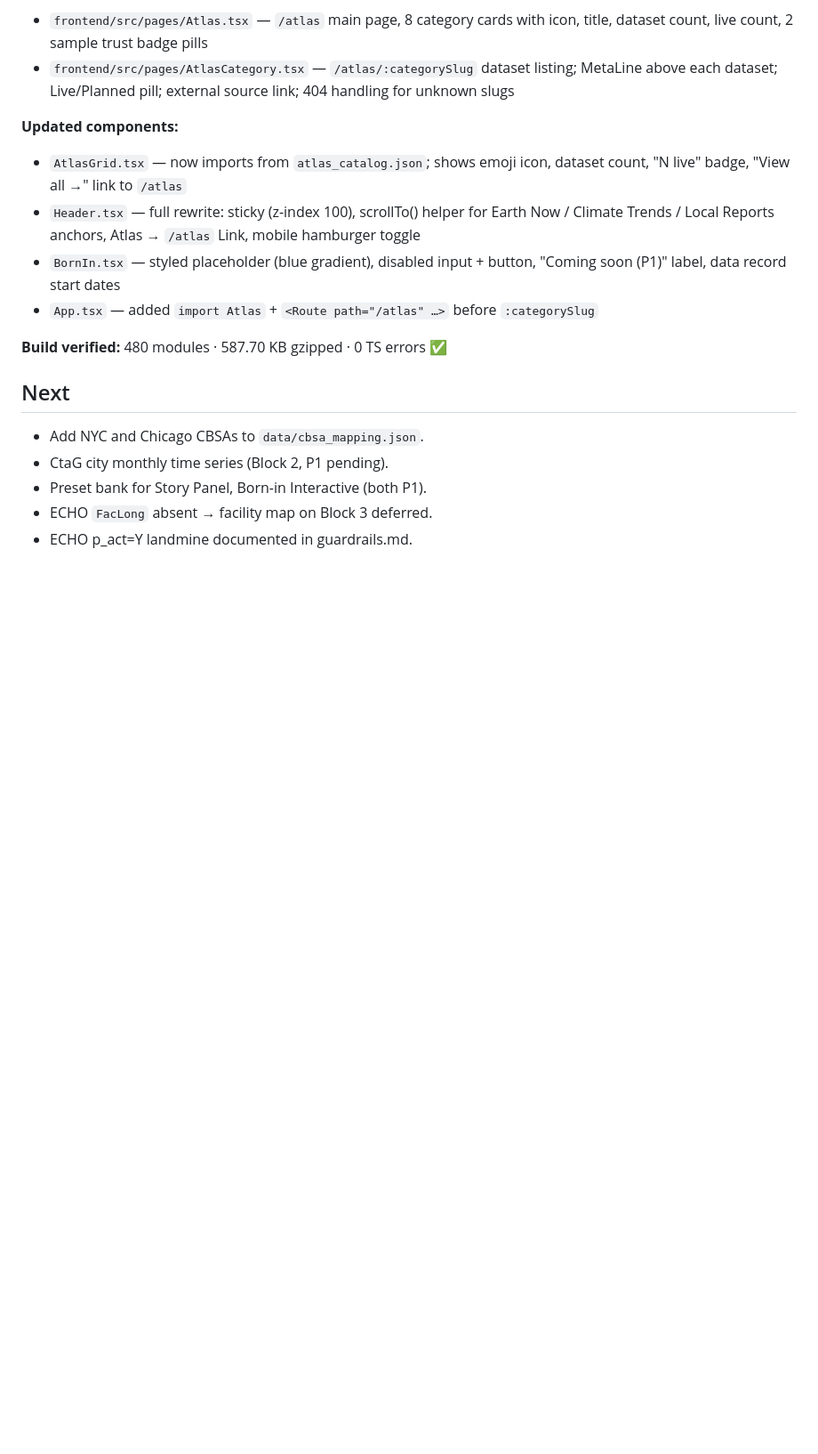
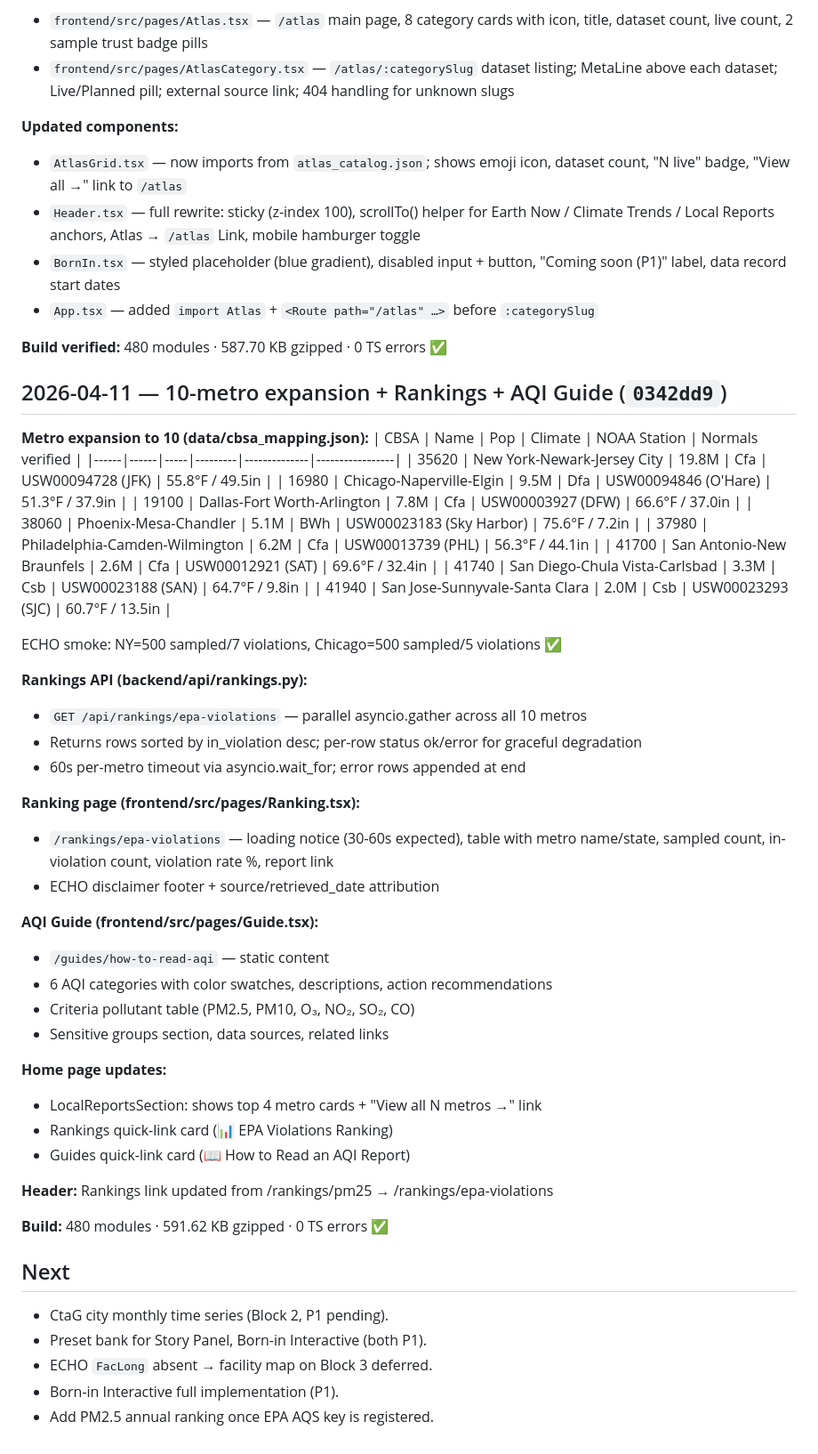
Before and after one commit to humpie-0413/terrasight, a Markdown page: progress.md, the part around the change. Shown at 89% size. GitHub-like rendering; blank space fills up the shorter version.

Commit message:
docs: update progress.md for 10-metro expansion and rankings/guide
Co-Authored-By: Claude Sonnet 4.6 <noreply@anthropic.com>

```diff
--- a/progress.md
+++ b/progress.md
@@ -400,9 +400,50 @@ once the key is added — no code change needed.
 
 **Build verified:** 480 modules · 587.70 KB gzipped · 0 TS errors ✅
 
+## 2026-04-11 — 10-metro expansion + Rankings + AQI Guide (`0342dd9`)
+
+**Metro expansion to 10 (data/cbsa_mapping.json):**
+| CBSA | Name | Pop | Climate | NOAA Station | Normals verified |
+|------|------|-----|---------|--------------|-----------------|
+| 35620 | New York-Newark-Jersey City | 19.8M | Cfa | USW00094728 (JFK) | 55.8°F / 49.5in |
+| 16980 | Chicago-Naperville-Elgin | 9.5M | Dfa | USW00094846 (O'Hare) | 51.3°F / 37.9in |
+| 19100 | Dallas-Fort Worth-Arlington | 7.8M | Cfa | USW00003927 (DFW) | 66.6°F / 37.0in |
+| 38060 | Phoenix-Mesa-Chandler | 5.1M | BWh | USW00023183 (Sky Harbor) | 75.6°F / 7.2in |
+| 37980 | Philadelphia-Camden-Wilmington | 6.2M | Cfa | USW00013739 (PHL) | 56.3°F / 44.1in |
+| 41700 | San Antonio-New Braunfels | 2.6M | Cfa | USW00012921 (SAT) | 69.6°F / 32.4in |
+| 41740 | San Diego-Chula Vista-Carlsbad | 3.3M | Csb | USW00023188 (SAN) | 64.7°F / 9.8in |
+| 41940 | San Jose-Sunnyvale-Santa Clara | 2.0M | Csb | USW00023293 (SJC) | 60.7°F / 13.5in |
+
+ECHO smoke: NY=500 sampled/7 violations, Chicago=500 sampled/5 violations ✅
+
+**Rankings API (backend/api/rankings.py):**
+- `GET /api/rankings/epa-violations` — parallel asyncio.gather across all 10 metros
+- Returns rows sorted by in_violation desc; per-row status ok/error for graceful degradation
+- 60s per-metro timeout via asyncio.wait_for; error rows appended at end
+
+**Ranking page (frontend/src/pages/Ranking.tsx):**
+- `/rankings/epa-violations` — loading notice (30-60s expected), table with
+  metro name/state, sampled count, in-violation count, violation rate %, report link
+- ECHO disclaimer footer + source/retrieved_date attribution
+
+**AQI Guide (frontend/src/pages/Guide.tsx):**
+- `/guides/how-to-read-aqi` — static content
+- 6 AQI categories with color swatches, descriptions, action recommendations
+- Criteria pollutant table (PM2.5, PM10, O₃, NO₂, SO₂, CO)
+- Sensitive groups section, data sources, related links
+
+**Home page updates:**
+- LocalReportsSection: shows top 4 metro cards + "View all N metros →" link
+- Rankings quick-link card (📊 EPA Violations Ranking)
+- Guides quick-link card (📖 How to Read an AQI Report)
+
+**Header:** Rankings link updated from /rankings/pm25 → /rankings/epa-violations
+
+**Build:** 480 modules · 591.62 KB gzipped · 0 TS errors ✅
+
 ## Next
-- Add NYC and Chicago CBSAs to `data/cbsa_mapping.json`.
 - CtaG city monthly time series (Block 2, P1 pending).
 - Preset bank for Story Panel, Born-in Interactive (both P1).
 - ECHO `FacLong` absent → facility map on Block 3 deferred.
-- ECHO p_act=Y landmine documented in guardrails.md.
+- Born-in Interactive full implementation (P1).
+- Add PM2.5 annual ranking once EPA AQS key is registered.
```
